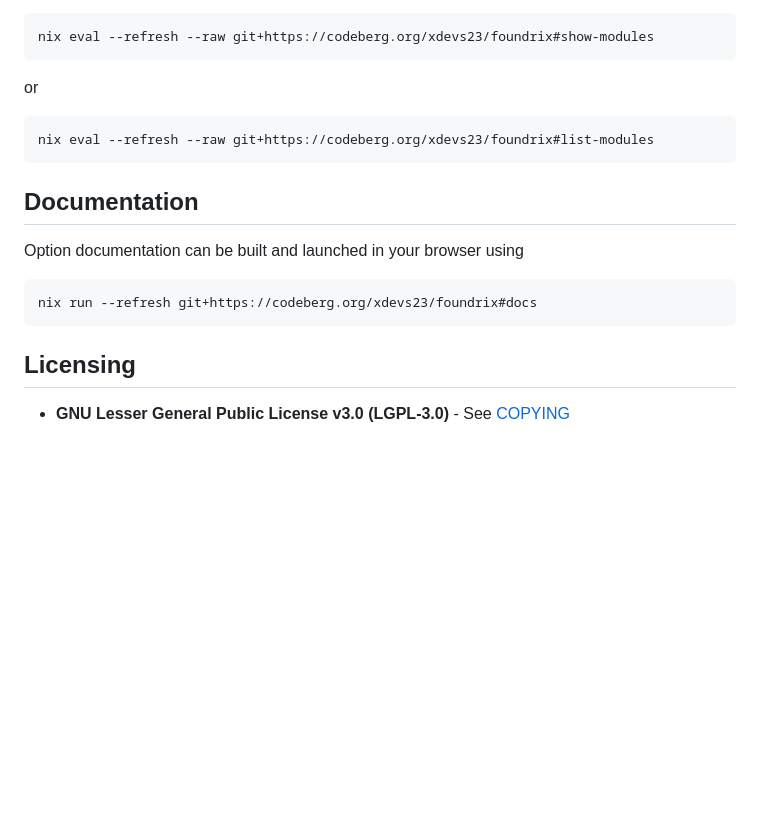
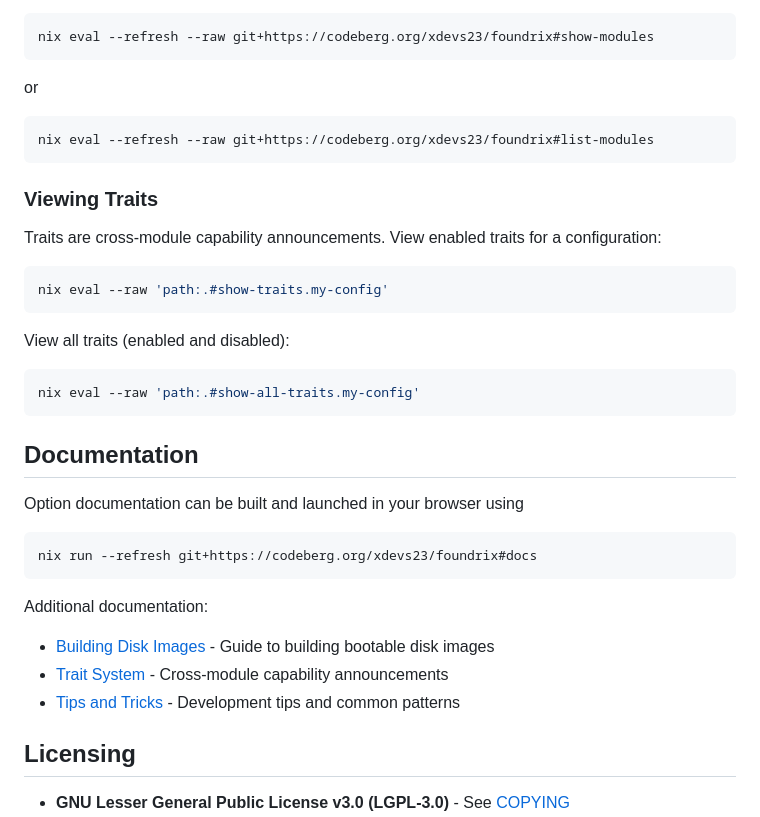
Before and after one commit to xdevs23/foundrix, a Markdown page: README.md, the part around the change. Drawn GitHub-style; blank space fills up the shorter version.

````diff
--- a/README.md
+++ b/README.md
@@ -75,6 +75,20 @@ or
 nix eval --refresh --raw git+https://codeberg.org/xdevs23/foundrix#list-modules
 ```
 
+### Viewing Traits
+
+Traits are cross-module capability announcements. View enabled traits for a configuration:
+
+```bash
+nix eval --raw 'path:.#show-traits.my-config'
+```
+
+View all traits (enabled and disabled):
+
+```bash
+nix eval --raw 'path:.#show-all-traits.my-config'
+```
+
 ## Documentation
 
 Option documentation can be built and launched in your browser using
@@ -83,6 +97,12 @@ Option documentation can be built and launched in your browser using
 nix run --refresh git+https://codeberg.org/xdevs23/foundrix#docs
 ```
 
+Additional documentation:
+
+- [Building Disk Images](docs/images.md) - Guide to building bootable disk images
+- [Trait System](docs/traits.md) - Cross-module capability announcements
+- [Tips and Tricks](TIPS_AND_TRICKS.md) - Development tips and common patterns
+
 ## Licensing
 
 - **GNU Lesser General Public License v3.0 (LGPL-3.0)** - See [COPYING](COPYING)
````
